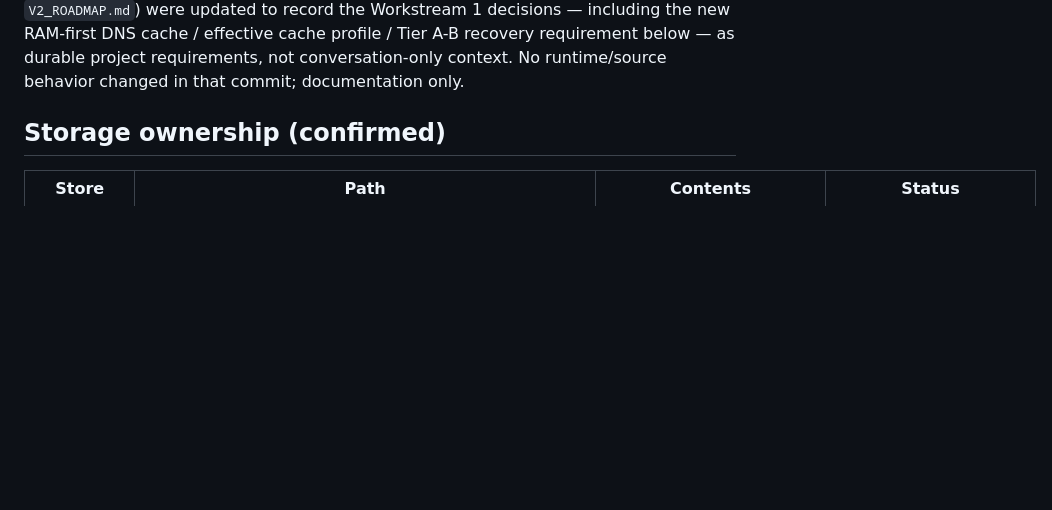
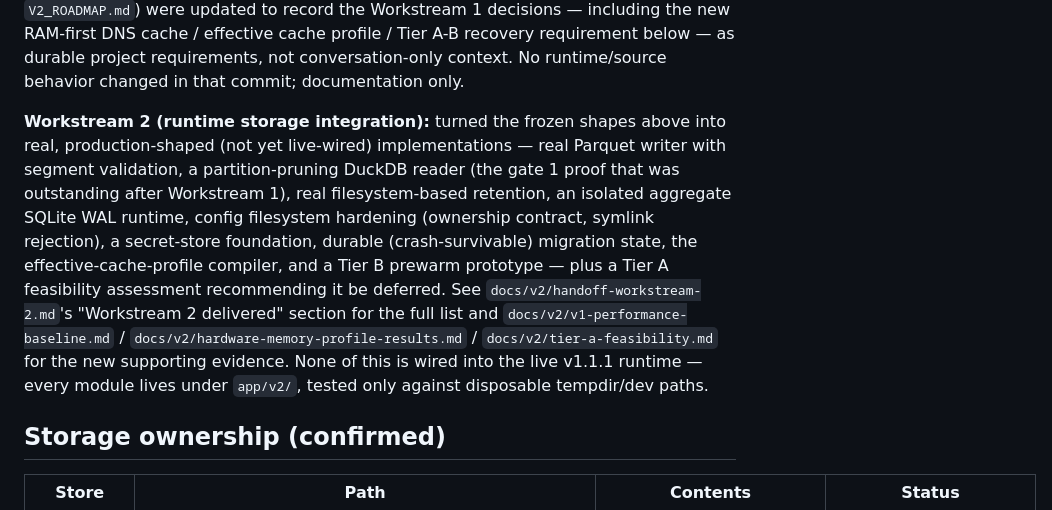
Before and after one commit to neosmith20/Alderpoint-DNS, a Markdown page: docs/v2/architecture-map.md, the part around the change. Rendered like a GitHub page; blank space fills up the shorter version.

```diff
--- a/docs/v2/architecture-map.md
+++ b/docs/v2/architecture-map.md
@@ -12,6 +12,19 @@ VERIFIED AND READY FOR WORKSTREAM 2"), this document plus the public roadmap
 to record the Workstream 1 decisions — including the new RAM-first DNS cache / effective cache
 profile / Tier A-B recovery requirement below — as durable project requirements, not
 conversation-only context. No runtime/source behavior changed in that commit; documentation only.
+
+**Workstream 2 (runtime storage integration):** turned the frozen shapes above into real,
+production-shaped (not yet live-wired) implementations — real Parquet writer with segment
+validation, a partition-pruning DuckDB reader (the gate 1 proof that was outstanding after
+Workstream 1), real filesystem-based retention, an isolated aggregate SQLite WAL runtime, config
+filesystem hardening (ownership contract, symlink rejection), a secret-store foundation, durable
+(crash-survivable) migration state, the effective-cache-profile compiler, and a Tier B prewarm
+prototype — plus a Tier A feasibility assessment recommending it be deferred. See
+`docs/v2/handoff-workstream-2.md`'s "Workstream 2 delivered" section for the full list and
+`docs/v2/v1-performance-baseline.md` / `docs/v2/hardware-memory-profile-results.md` /
+`docs/v2/tier-a-feasibility.md` for the new supporting evidence. None of this is wired into the live
+v1.1.1 runtime — every module lives under `app/v2/`, tested only against disposable tempdir/dev
+paths.
 
 ## Storage ownership (confirmed)
 
```
Also changed, not shown: docs/v2/handoff-workstream-2.md (+16 -10 lines), docs/v2/handoff-workstream-3.md (added, +108 -0 lines).
